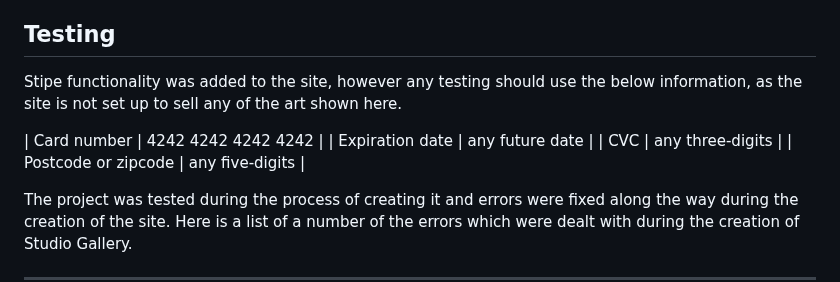
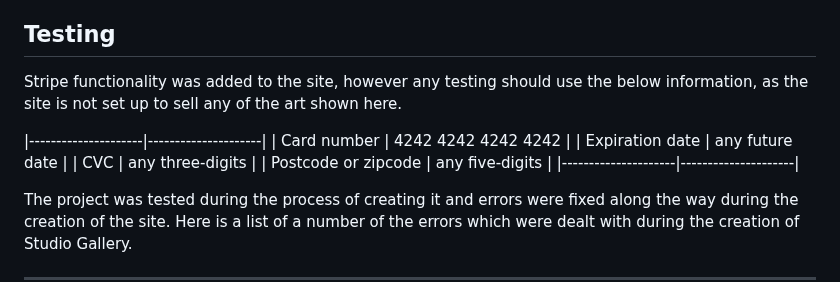
Before and after one commit to RhiH/studio_gallery, a Markdown page: README.md, the part around the change. GitHub-like rendering.

Commit message:
Update README.md
update to testing formating

```diff
--- a/README.md
+++ b/README.md
@@ -336,12 +336,14 @@ Validation:
 
 ## Testing
 
-Stipe functionality was added to the site, however any testing should use the below information, as the site is not set up to sell any of the art shown here.
+Stripe functionality was added to the site, however any testing should use the below information, as the site is not set up to sell any of the art shown here.
 
+|---------------------|---------------------|
 | Card number         | 4242 4242 4242 4242 |
-| Expiration date     | any future date    |
+| Expiration date     | any future date     |
 | CVC                 | any three-digits    |
 | Postcode or zipcode | any five-digits     |
+|---------------------|---------------------|
 
 The project was tested during the process of creating it and errors were fixed along the way during the creation of the site. Here is a list of a number of the errors which were dealt with during the creation of Studio Gallery.
 
```
